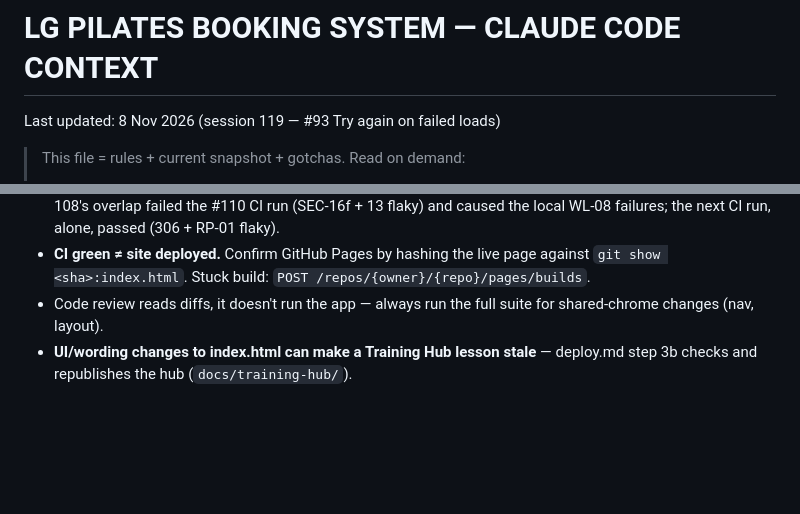
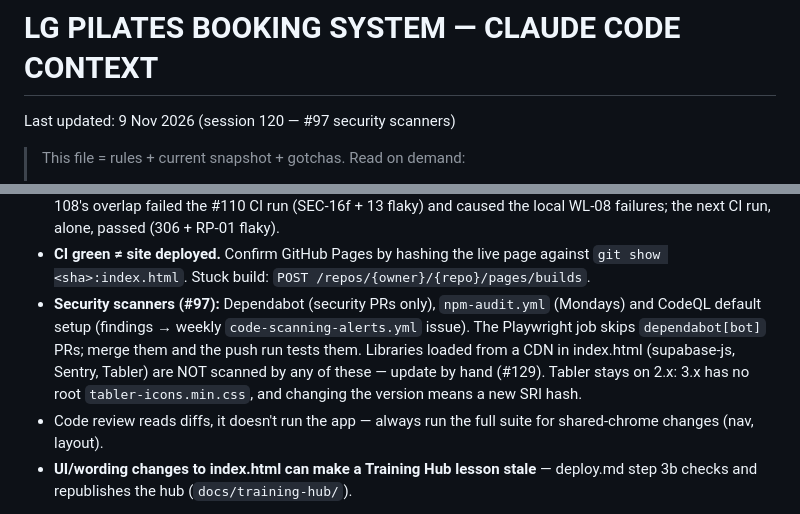
Before and after one commit to mjones2420-netizen/lg-pilates-booking, a Markdown page: CLAUDE.md, 2 parts joined by grey strips. Rendered like a GitHub page; blank space fills up the shorter version.

```diff
--- a/CLAUDE.md
+++ b/CLAUDE.md
@@ -1,5 +1,5 @@
 # LG PILATES BOOKING SYSTEM — CLAUDE CODE CONTEXT
-Last updated: 8 Nov 2026 (session 119 — #93 Try again on failed loads)
+Last updated: 9 Nov 2026 (session 120 — #97 security scanners)
 
 > This file = rules + current snapshot + gotchas. Read on demand:
 > - `context.txt` — full schema, fixtures, front-end detail
@@ -285,6 +285,7 @@ Adjust `git add` to match what changed. Single-line commit messages — no em-da
 - `TEST_BYPASS_ENABLED` secret exists on TEST only — it's what makes caller-supplied `isTest` safe. Never set it on prod.
 - **Never run local tests while a GitHub Actions test run is in progress** (`gh run list --limit 3`). Both use the one TEST database: the local reseed and rate-limit clean-ups break the CI run and vice versa. Session 108's overlap failed the #110 CI run (SEC-16f + 13 flaky) and caused the local WL-08 failures; the next CI run, alone, passed (306 + RP-01 flaky).
 - **CI green ≠ site deployed.** Confirm GitHub Pages by hashing the live page against `git show <sha>:index.html`. Stuck build: `POST /repos/{owner}/{repo}/pages/builds`.
+- **Security scanners (#97):** Dependabot (security PRs only), `npm-audit.yml` (Mondays) and CodeQL default setup (findings → weekly `code-scanning-alerts.yml` issue). The Playwright job skips `dependabot[bot]` PRs; merge them and the push run tests them. Libraries loaded from a CDN in index.html (supabase-js, Sentry, Tabler) are NOT scanned by any of these — update by hand (#129). Tabler stays on 2.x: 3.x has no root `tabler-icons.min.css`, and changing the version means a new SRI hash.
 - Code review reads diffs, it doesn't run the app — always run the full suite for shared-chrome changes (nav, layout).
 - **UI/wording changes to index.html can make a Training Hub lesson stale** — deploy.md step 3b checks and republishes the hub (`docs/training-hub/`).
 
```
Also changed, not shown: other parts of CLAUDE.md (+1 -1 lines), RELEASE-PLAN.md (+1 -1 lines), SESSION-LOG.md (+13 -0 lines).
